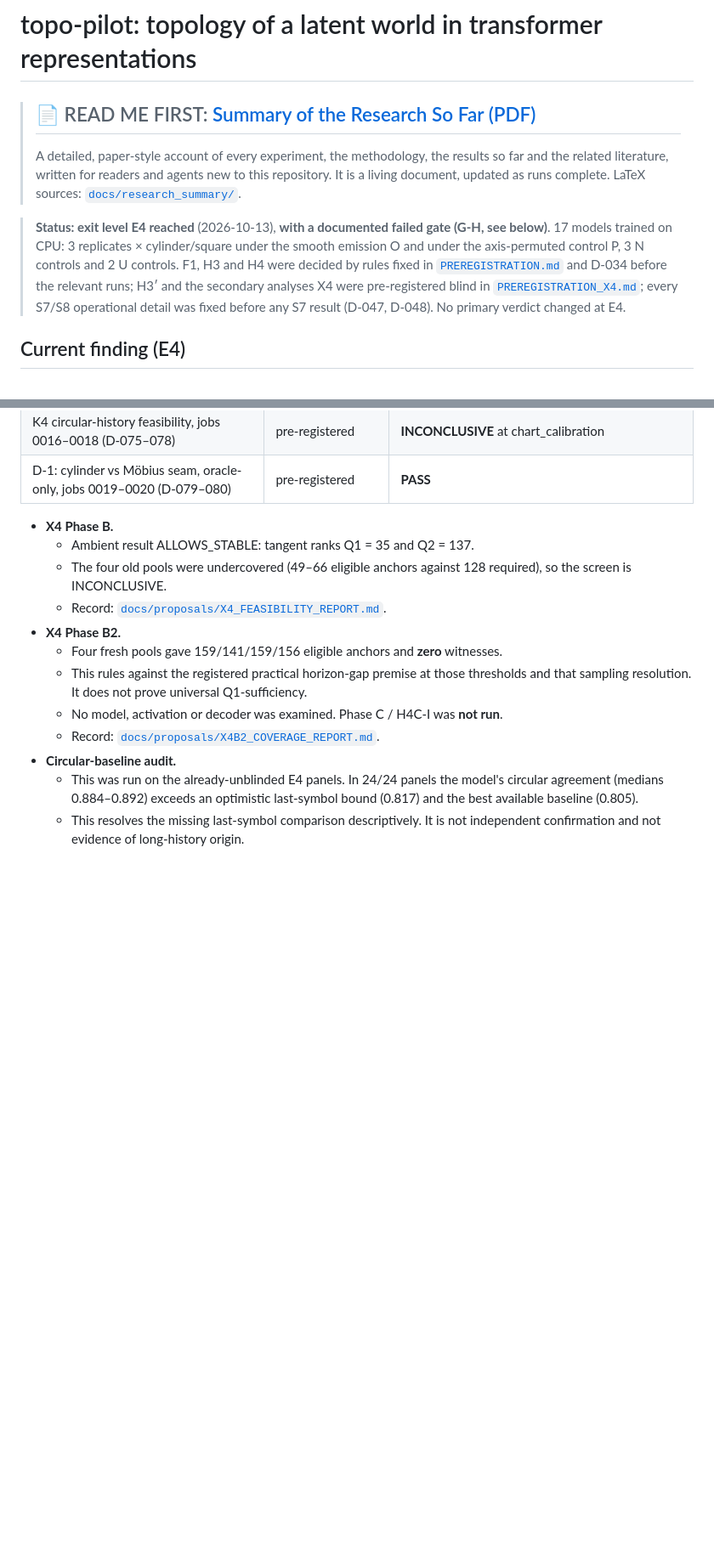
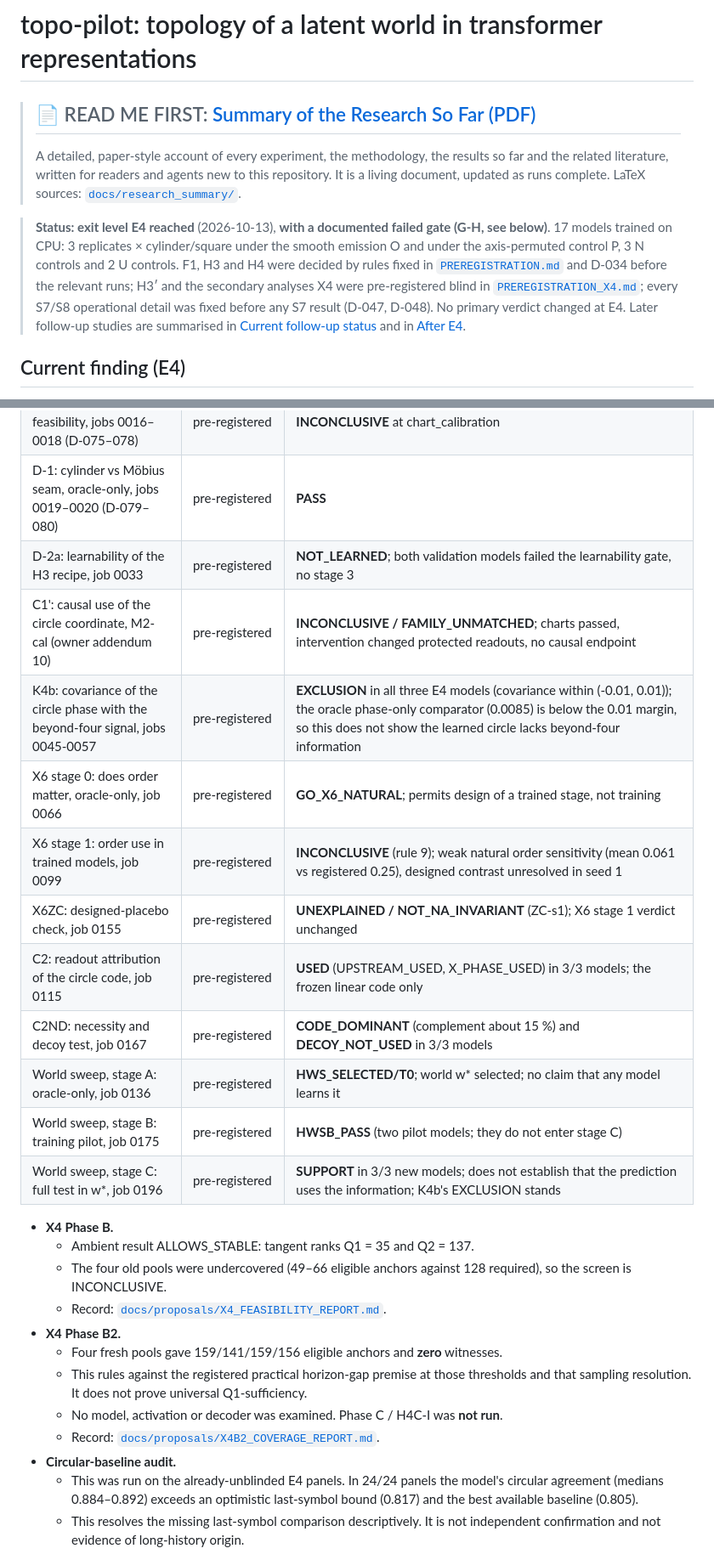
Before and after one commit to neria-baris/topo-pilot, a Markdown page: README.md, 2 parts joined by grey strips. Shown at 85% size. Drawn GitHub-style; blank space fills up the shorter version.

Commit message:
docs(readme): status banner pointer, After-E4 table rows D-2a through stage C, map rows for study tools and the code index
Co-Authored-By: Claude Opus 5.5 <noreply@anthropic.com>

```diff
--- a/README.md
+++ b/README.md
@@ -3,7 +3,7 @@
 > ## 📄 READ ME FIRST: [Summary of the Research So Far (PDF)](00_READ_ME_FIRST_Research_Summary_So_Far/READ_ME_FIRST_Research_Summary_So_Far.pdf)
 > A detailed, paper-style account of every experiment, the methodology, the results so far and the related literature, written for readers and agents new to this repository. It is a living document, updated as runs complete. LaTeX sources: [`docs/research_summary/`](docs/research_summary/).
 
-> **Status: exit level E4 reached** (2026-10-13), **with a documented failed gate (G-H, see below)**. 17 models trained on CPU: 3 replicates × cylinder/square under the smooth emission O and under the axis-permuted control P, 3 N controls and 2 U controls. F1, H3 and H4 were decided by rules fixed in [`PREREGISTRATION.md`](PREREGISTRATION.md) and D-034 before the relevant runs; H3′ and the secondary analyses X4 were pre-registered blind in [`PREREGISTRATION_X4.md`](PREREGISTRATION_X4.md); every S7/S8 operational detail was fixed before any S7 result (D-047, D-048). No primary verdict changed at E4.
+> **Status: exit level E4 reached** (2026-10-13), **with a documented failed gate (G-H, see below)**. 17 models trained on CPU: 3 replicates × cylinder/square under the smooth emission O and under the axis-permuted control P, 3 N controls and 2 U controls. F1, H3 and H4 were decided by rules fixed in [`PREREGISTRATION.md`](PREREGISTRATION.md) and D-034 before the relevant runs; H3′ and the secondary analyses X4 were pre-registered blind in [`PREREGISTRATION_X4.md`](PREREGISTRATION_X4.md); every S7/S8 operational detail was fixed before any S7 result (D-047, D-048). No primary verdict changed at E4. Later follow-up studies are summarised in [Current follow-up status](#current-follow-up-status-1-november-2026) and in [After E4](#after-e4).
 
 ## Current finding (E4)
 
@@ -117,6 +117,17 @@ Decision ids refer to [`state/DECISIONS.md`](state/DECISIONS.md). Paths starting
 | X5 G1: kernel-pair learning time (D-072–073, D-081) | pre-registered | **H5 REJECTED** on dev; closed with no fresh test |
 | K4 circular-history feasibility, jobs 0016–0018 (D-075–078) | pre-registered | **INCONCLUSIVE** at chart_calibration |
 | D-1: cylinder vs Möbius seam, oracle-only, jobs 0019–0020 (D-079–080) | pre-registered | **PASS** |
+| D-2a: learnability of the H3 recipe, job 0033 | pre-registered | **NOT_LEARNED**; both validation models failed the learnability gate, no stage 3 |
+| C1': causal use of the circle coordinate, M2-cal (owner addendum 10) | pre-registered | **INCONCLUSIVE / FAMILY_UNMATCHED**; charts passed, intervention changed protected readouts, no causal endpoint |
+| K4b: covariance of the circle phase with the beyond-four signal, jobs 0045-0057 | pre-registered | **EXCLUSION** in all three E4 models (covariance within (-0.01, 0.01)); the oracle phase-only comparator (0.0085) is below the 0.01 margin, so this does not show the learned circle lacks beyond-four information |
+| X6 stage 0: does order matter, oracle-only, job 0066 | pre-registered | **GO_X6_NATURAL**; permits design of a trained stage, not training |
+| X6 stage 1: order use in trained models, job 0099 | pre-registered | **INCONCLUSIVE** (rule 9); weak natural order sensitivity (mean 0.061 vs registered 0.25), designed contrast unresolved in seed 1 |
+| X6ZC: designed-placebo check, job 0155 | pre-registered | **UNEXPLAINED / NOT_NA_INVARIANT** (ZC-s1); X6 stage 1 verdict unchanged |
+| C2: readout attribution of the circle code, job 0115 | pre-registered | **USED** (UPSTREAM_USED, X_PHASE_USED) in 3/3 models; the frozen linear code only |
+| C2ND: necessity and decoy test, job 0167 | pre-registered | **CODE_DOMINANT** (complement about 15 %) and **DECOY_NOT_USED** in 3/3 models |
+| World sweep, stage A: oracle-only, job 0136 | pre-registered | **HWS_SELECTED/T0**; world w* selected; no claim that any model learns it |
+| World sweep, stage B: training pilot, job 0175 | pre-registered | **HWSB_PASS** (two pilot models; they do not enter stage C) |
+| World sweep, stage C: full test in w*, job 0196 | pre-registered | **SUPPORT** in 3/3 new models; does not establish that the prediction uses the information; K4b's EXCLUSION stands |
 
 - **X4 Phase B.**
   - Ambient result ALLOWS_STABLE: tangent ranks Q1 = 35 and Q2 = 137.
```
Also changed, not shown: other parts of README.md (+4 -2 lines).
